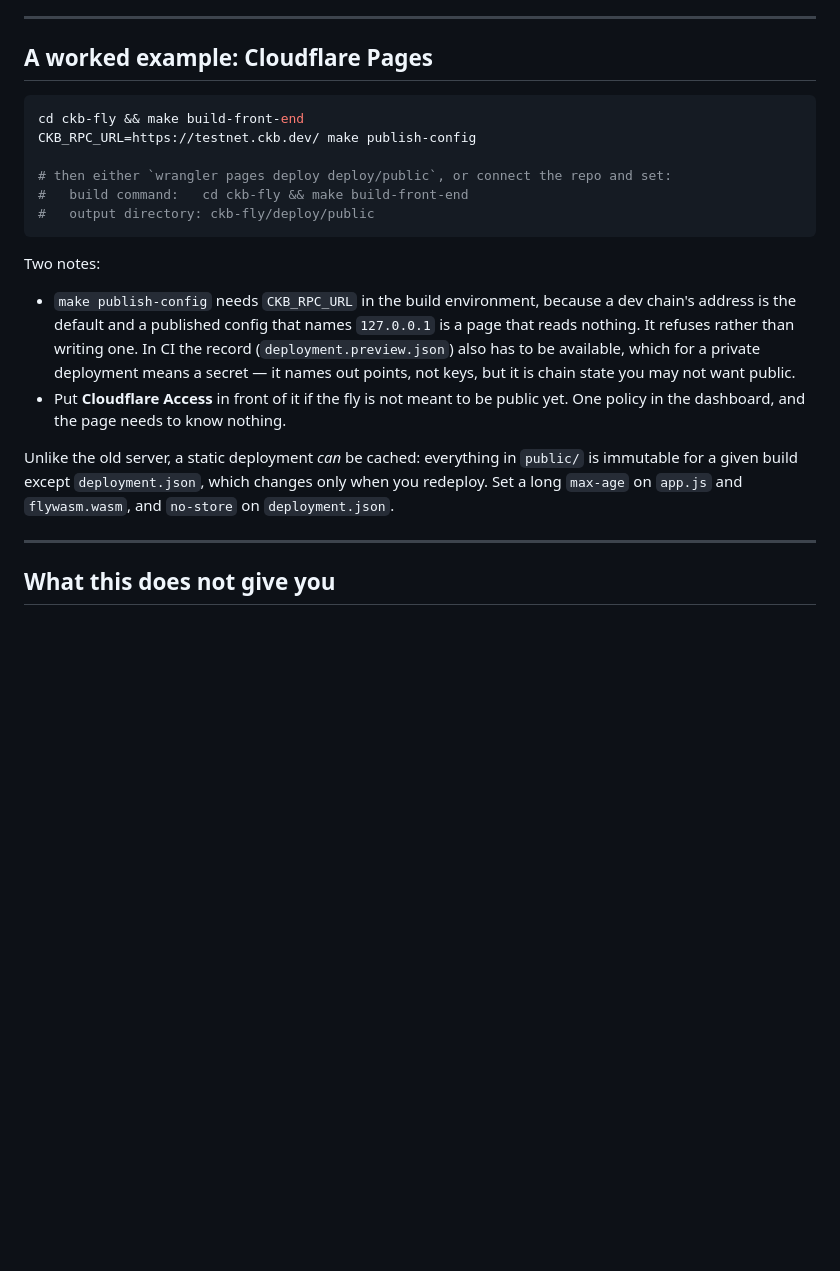
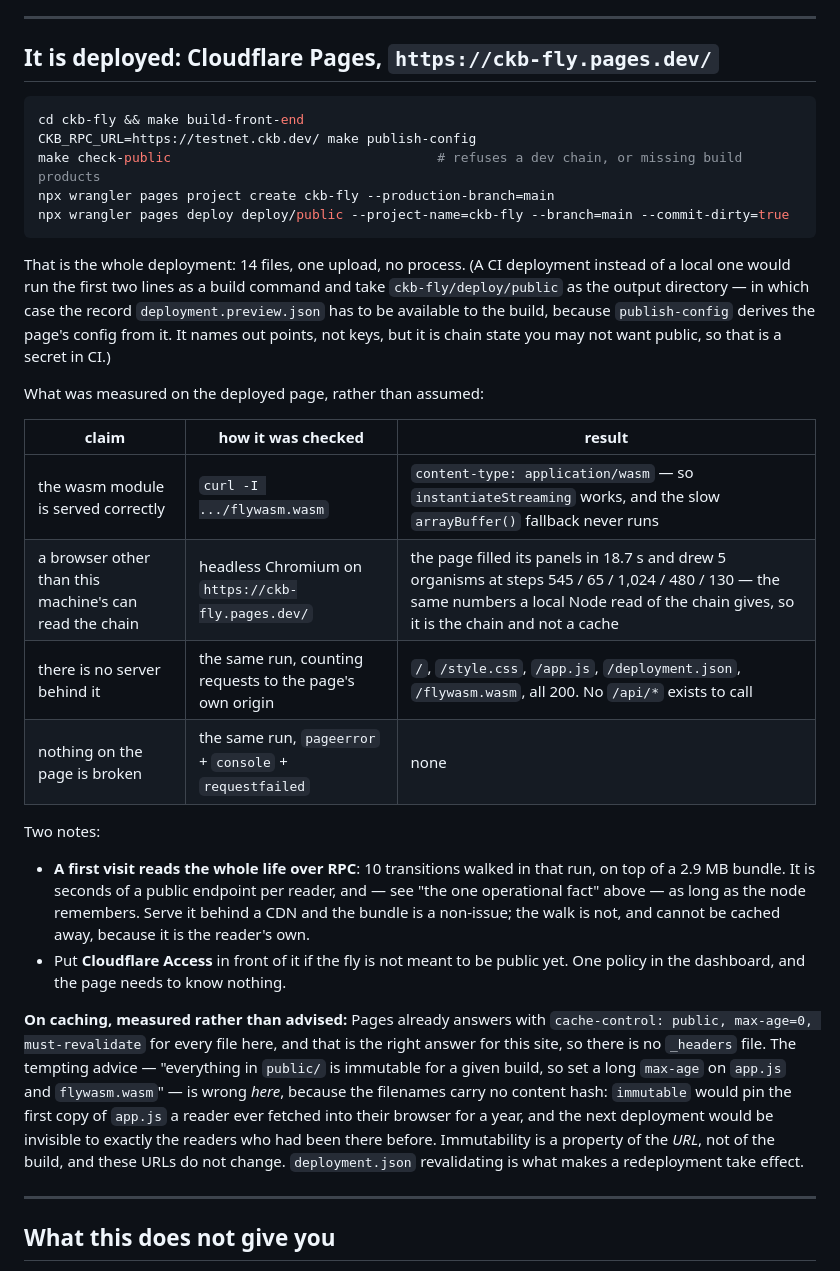
Before and after one commit to tianlitao/ckbflybrain, a Markdown page: ckb-fly/docs/hosting.md, the part around the change. GitHub-like rendering; blank space fills up the shorter version.

Commit message:
Publish it, and check from outside that nothing is behind it
`deploy/public/` is uploaded to Cloudflare Pages as a directory of files — 14 files, one
command, no process — and is live at https://ckb-fly.pages.dev/. `make check-public` runs
first, because an upload cannot fail: the host takes every file, and a broken site is a
reader's blank page rather than a build error.

The point of a static deployment is that it works on someone else's machine, so that is
what was measured, from a headless browser on the deployed URL rather than on this one:

  * the page filled its panels in 18.7 s and drew five organisms at steps
    545 / 65 / 1,024 / 480 / 130 — the same numbers a local Node read of the chain gives,
    so it is the chain and not a cached answer;
  * every request it made was to its own origin (/, /style.css, /app.js,
    /deployment.json, /flywasm.wasm, all 200). There is no `/api/*` left to call;
  * `pageerror`, `console.error` and `requestfailed` were all empty;
  * `flywasm.wasm` is served as `application/wasm`, so `instantiateStreaming` works and the
    slow `arrayBuffer()` fallback never runs — the one host requirement this project has.

`docs/hosting.md` loses its "worked example" and gains the record, including one piece of
advice it had backwards. It recommended a long `max-age` on `app.js` and `flywasm.wasm`
because "everything in public/ is immutable for a given build". True of the build, not of
the URL: the filenames carry no content hash, so `immutable` would pin the first copy a
reader ever fetched into their browser for a year, making the next deployment invisible to
precisely the readers who had been there before. Pages answers
`cache-control: public, max-age=0, must-revalidate` for all of it, which is right, so there
is no `_headers` file.

`deploy/README.md` also still described "the current server" signing what it could — a
paragraph that outlived the server by three commits. It now says which of the two remaining
actors holds a key and which does not, and points at the deployment.

````diff
--- a/ckb-fly/docs/hosting.md
+++ b/ckb-fly/docs/hosting.md
@@ -131,30 +131,49 @@ What is still true, and is by design rather than a gap:
 
 ---
 
-## A worked example: Cloudflare Pages
+## It is deployed: Cloudflare Pages, `https://ckb-fly.pages.dev/`
 
 ```sh
 cd ckb-fly && make build-front-end
 CKB_RPC_URL=https://testnet.ckb.dev/ make publish-config
+make check-public                                  # refuses a dev chain, or missing build products
+npx wrangler pages project create ckb-fly --production-branch=main
+npx wrangler pages deploy deploy/public --project-name=ckb-fly --branch=main --commit-dirty=true
+```
 
-# then either `wrangler pages deploy deploy/public`, or connect the repo and set:
-#   build command:   cd ckb-fly && make build-front-end
-#   output directory: ckb-fly/deploy/public
-```
+That is the whole deployment: 14 files, one upload, no process. (A CI deployment instead of a
+local one would run the first two lines as a build command and take `ckb-fly/deploy/public` as
+the output directory — in which case the record `deployment.preview.json` has to be available to
+the build, because `publish-config` derives the page's config from it. It names out points, not
+keys, but it is chain state you may not want public, so that is a secret in CI.)
+
+What was measured on the deployed page, rather than assumed:
+
+| claim | how it was checked | result |
+|---|---|---|
+| the wasm module is served correctly | `curl -I .../flywasm.wasm` | `content-type: application/wasm` — so `instantiateStreaming` works, and the slow `arrayBuffer()` fallback never runs |
+| a browser other than this machine's can read the chain | headless Chromium on `https://ckb-fly.pages.dev/` | the page filled its panels in 18.7 s and drew 5 organisms at steps 545 / 65 / 1,024 / 480 / 130 — the same numbers a local Node read of the chain gives, so it is the chain and not a cache |
+| there is no server behind it | the same run, counting requests to the page's own origin | `/`, `/style.css`, `/app.js`, `/deployment.json`, `/flywasm.wasm`, all 200. No `/api/*` exists to call |
+| nothing on the page is broken | the same run, `pageerror` + `console` + `requestfailed` | none |
 
 Two notes:
 
-- `make publish-config` needs `CKB_RPC_URL` in the build environment, because a dev chain's
-  address is the default and a published config that names `127.0.0.1` is a page that reads
-  nothing. It refuses rather than writing one. In CI the record (`deployment.preview.json`) also
-  has to be available, which for a private deployment means a secret — it names out points, not
-  keys, but it is chain state you may not want public.
+- **A first visit reads the whole life over RPC**: 10 transitions walked in that run, on top of a
+  2.9 MB bundle. It is seconds of a public endpoint per reader, and — see "the one operational
+  fact" above — as long as the node remembers. Serve it behind a CDN and the bundle is a
+  non-issue; the walk is not, and cannot be cached away, because it is the reader's own.
 - Put **Cloudflare Access** in front of it if the fly is not meant to be public yet. One policy in
   the dashboard, and the page needs to know nothing.
 
-Unlike the old server, a static deployment *can* be cached: everything in `public/` is immutable
-for a given build except `deployment.json`, which changes only when you redeploy. Set a long
-`max-age` on `app.js` and `flywasm.wasm`, and `no-store` on `deployment.json`.
+**On caching, measured rather than advised:** Pages already answers with
+`cache-control: public, max-age=0, must-revalidate` for every file here, and that is the right
+answer for this site, so there is no `_headers` file. The tempting advice — "everything in
+`public/` is immutable for a given build, so set a long `max-age` on `app.js` and `flywasm.wasm`"
+— is wrong *here*, because the filenames carry no content hash: `immutable` would pin the first
+copy of `app.js` a reader ever fetched into their browser for a year, and the next deployment
+would be invisible to exactly the readers who had been there before. Immutability is a property
+of the *URL*, not of the build, and these URLs do not change. `deployment.json` revalidating is
+what makes a redeployment take effect.
 
 ---
 
````
Also changed, not shown: ckb-fly/README.md (+7 -0 lines), ckb-fly/deploy/README.md (+15 -5 lines).
